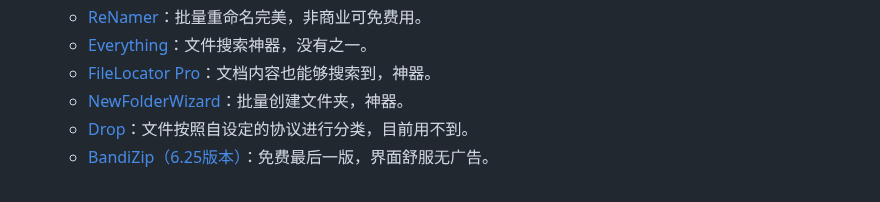
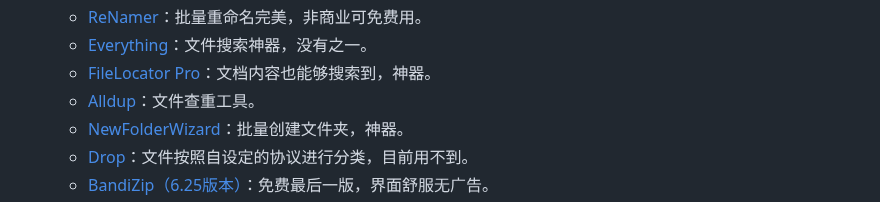
Before and after one commit to js-ping/js-ping.github.io, a Markdown page: README.md, the part around the change. GitHub-like rendering.

Commit message:
2023年3月25日 10:53:16

```diff
--- a/README.md
+++ b/README.md
@@ -64,6 +64,7 @@
 	- [ReNamer](http://www.den4b.com/products/renamer)：批量重命名完美，非商业可免费用。
 	- [Everything](https://www.voidtools.com/downloads/)：文件搜索神器，没有之一。
 	- [FileLocator Pro](https://wwa.lanzoui.com/ipHN6regcxc)：文档内容也能够搜索到，神器。
+    - [Alldup](https://www.alldup.info/en_download_alldup.php)：文件查重工具。
 	- [NewFolderWizard](https://wwp.lanzoul.com/iiabi03qrb1e)：批量创建文件夹，神器。
 	- [Drop](http://www.dropitproject.com/)：文件按照自设定的协议进行分类，目前用不到。
 	- [BandiZip（6.25版本）](https://wwe.lanzoux.com/ialDVihl5sj)：免费最后一版，界面舒服无广告。
```
